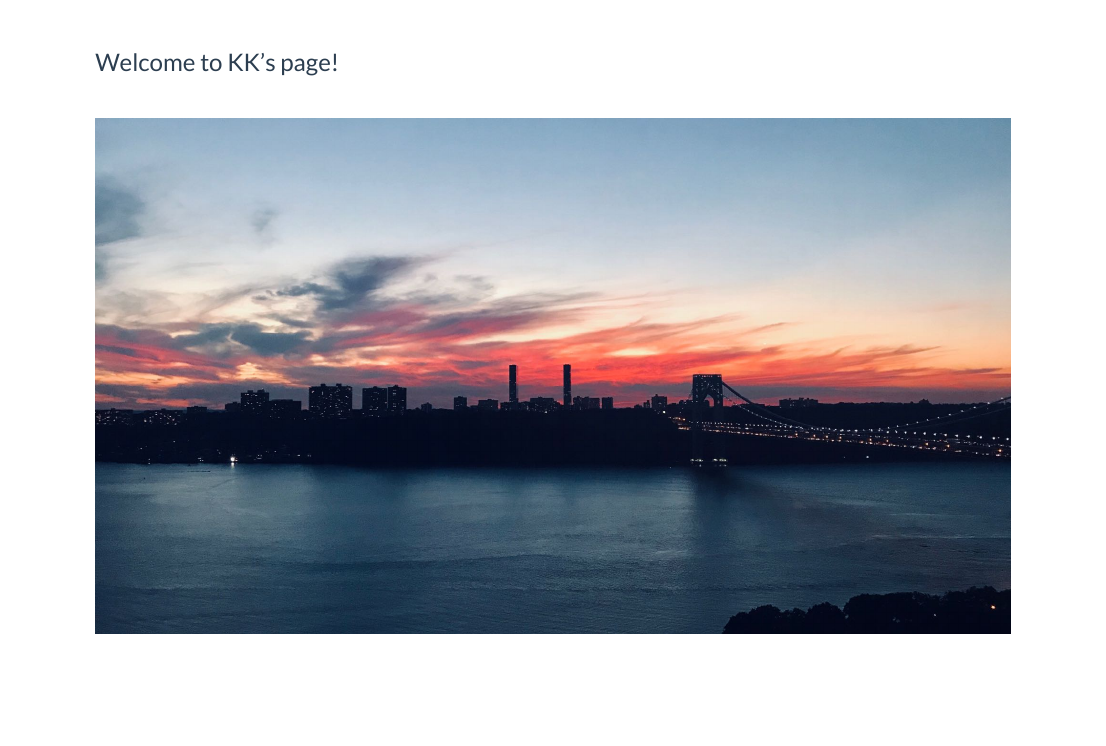
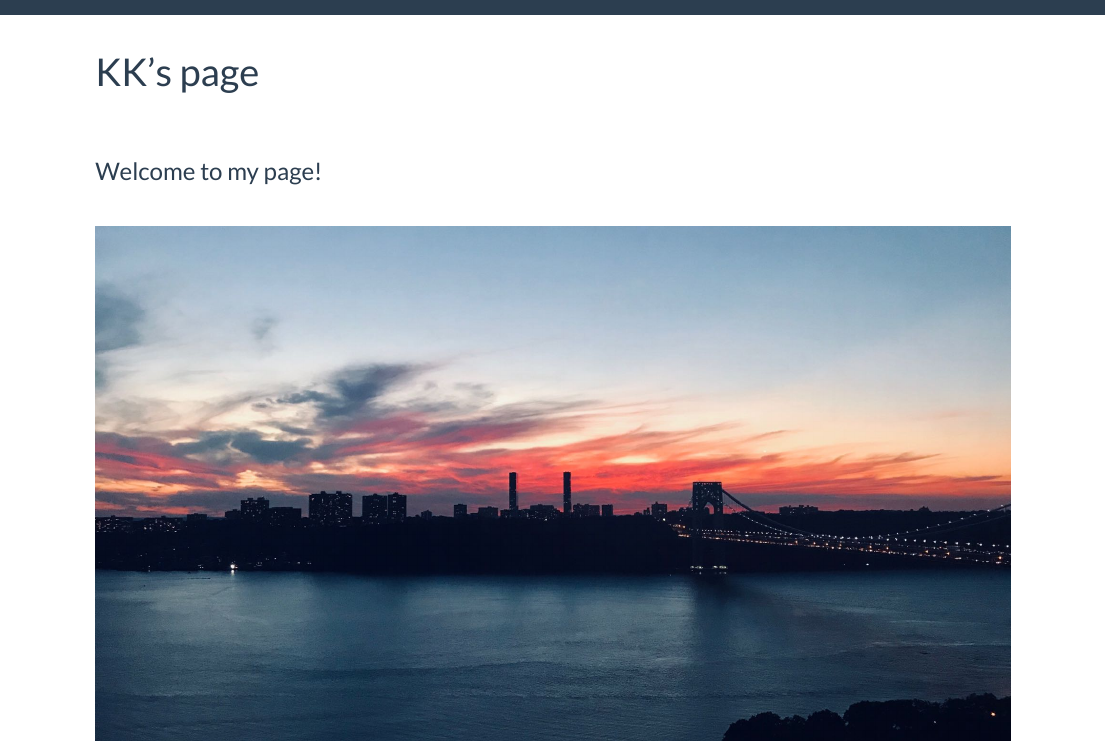
Before and after one commit to kangkangz77/kangkangz77.github.io--, an R Markdown document (index.Rmd): the page in a window 1100 px wide, from 80 px down before the commit and from 40 px down after it, so that both start at the same text. Rendered offline with R 4.5, knitr and Pandoc, with nearby package versions.

Commit message:
update index details

```diff
--- a/index.Rmd
+++ b/index.Rmd
@@ -1,11 +1,11 @@
 ---
-title: ""
+title: "KK's page"
 ---
 
 <br/>
 <br/>
 
-### Welcome to KK's page!
+### Welcome to my page!
 
 <br/>
 
```
Also changed, not shown: index.html.
